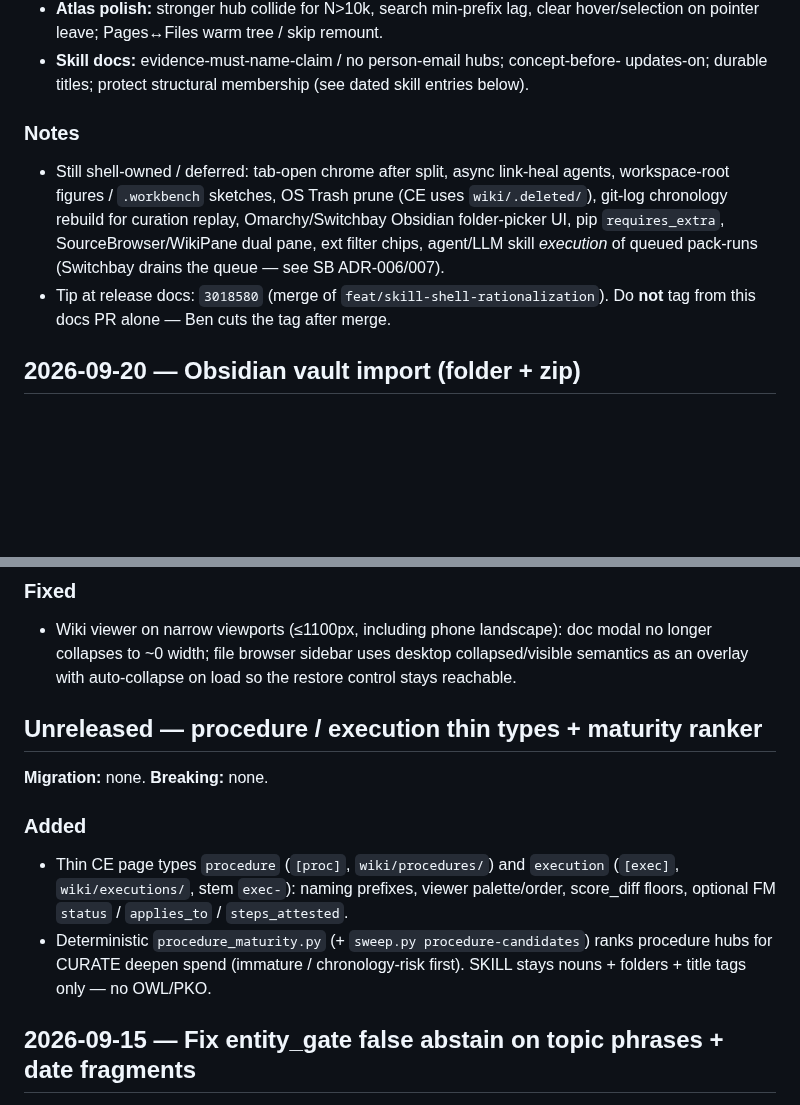
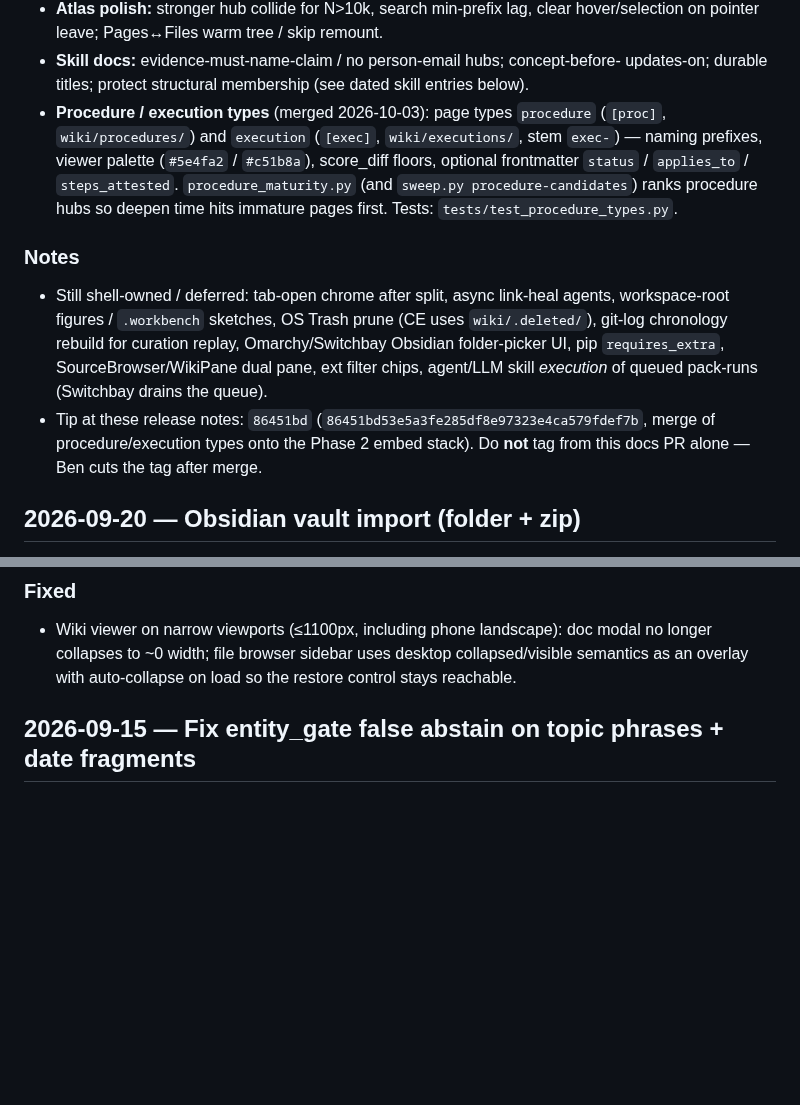
Before and after one commit to benjsmith/curiosity-engine, a Markdown page: CHANGELOG.md, 2 parts joined by grey strips. Drawn GitHub-style; blank space fills up the shorter version.

Commit message:
docs: fold procedure types into v1.9.0 notes
Rebase the release notes onto main 86451bd. Record procedure and
execution types in the v1.9.0 rollup, drop the Unreleased header, and
stop citing shell ADR numbers or a local parity-checklist path.

Signed-off-by: benjsmith <benjamincharlessmith@gmail.com>

```diff
--- a/CHANGELOG.md
+++ b/CHANGELOG.md
@@ -49,6 +49,13 @@ gate. See `RELEASE_CHECKLIST.md` (dated section + version marker).
 - **Skill docs:** evidence-must-name-claim / no person-email hubs; concept-before-
   updates-on; durable titles; protect structural membership (see dated skill
   entries below).
+- **Procedure / execution types** (merged 2026-10-03): page types `procedure`
+  (`[proc]`, `wiki/procedures/`) and `execution` (`[exec]`, `wiki/executions/`,
+  stem `exec-`) — naming prefixes, viewer palette (`#5e4fa2` / `#c51b8a`),
+  score_diff floors, optional frontmatter `status` / `applies_to` /
+  `steps_attested`. `procedure_maturity.py` (and `sweep.py procedure-candidates`)
+  ranks procedure hubs so deepen time hits immature pages first. Tests:
+  `tests/test_procedure_types.py`.
 
 ### Notes
 
@@ -57,8 +64,9 @@ gate. See `RELEASE_CHECKLIST.md` (dated section + version marker).
   (CE uses `wiki/.deleted/`), git-log chronology rebuild for curation replay,
   Omarchy/Switchbay Obsidian folder-picker UI, pip `requires_extra`,
   SourceBrowser/WikiPane dual pane, ext filter chips, agent/LLM skill
-  *execution* of queued pack-runs (Switchbay drains the queue — see SB ADR-006/007).
-- Tip at release docs: `3018580` (merge of `feat/skill-shell-rationalization`).
+  *execution* of queued pack-runs (Switchbay drains the queue).
+- Tip at these release notes: `86451bd` (`86451bd53e5a3fe285df8e97323e4ca579fdef7b`,
+  merge of procedure/execution types onto the Phase 2 embed stack).
   Do **not** tag from this docs PR alone — Ben cuts the tag after merge.
 
 ## 2026-09-20 — Obsidian vault import (folder + zip)
@@ -171,15 +179,6 @@ gate. See `RELEASE_CHECKLIST.md` (dated section + version marker).
 ### Fixed
 
 - Wiki viewer on narrow viewports (≤1100px, including phone landscape): doc modal no longer collapses to ~0 width; file browser sidebar uses desktop collapsed/visible semantics as an overlay with auto-collapse on load so the restore control stays reachable.
-
-## Unreleased — procedure / execution thin types + maturity ranker
-
-**Migration:** none. **Breaking:** none.
-
-### Added
-
-- Thin CE page types `procedure` (`[proc]`, `wiki/procedures/`) and `execution` (`[exec]`, `wiki/executions/`, stem `exec-`): naming prefixes, viewer palette/order, score_diff floors, optional FM `status` / `applies_to` / `steps_attested`.
-- Deterministic `procedure_maturity.py` (+ `sweep.py procedure-candidates`) ranks procedure hubs for CURATE deepen spend (immature / chronology-risk first). SKILL stays nouns + folders + title tags only — no OWL/PKO.
 
 ## 2026-09-15 — Fix entity_gate false abstain on topic phrases + date fragments
 
```
Also changed, not shown: 2 other files.
